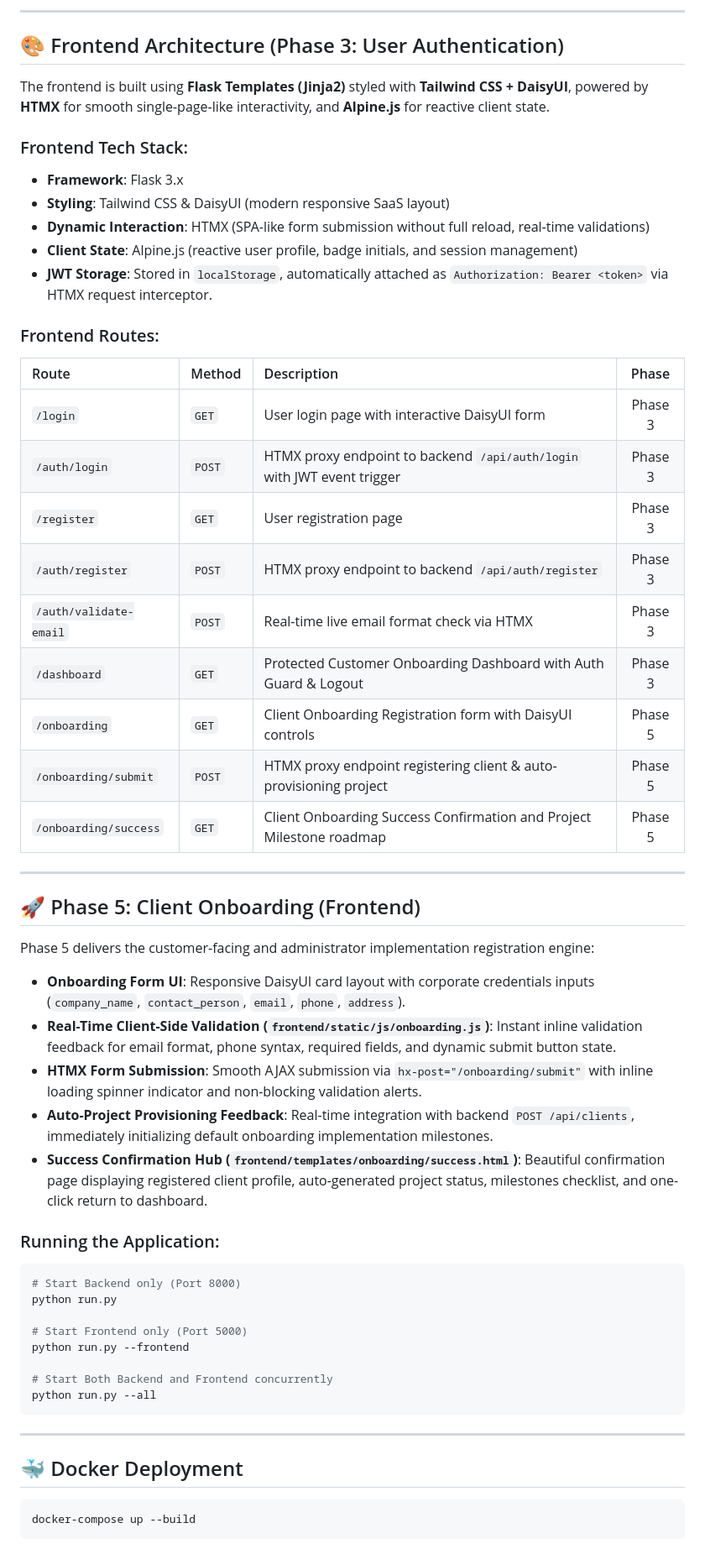
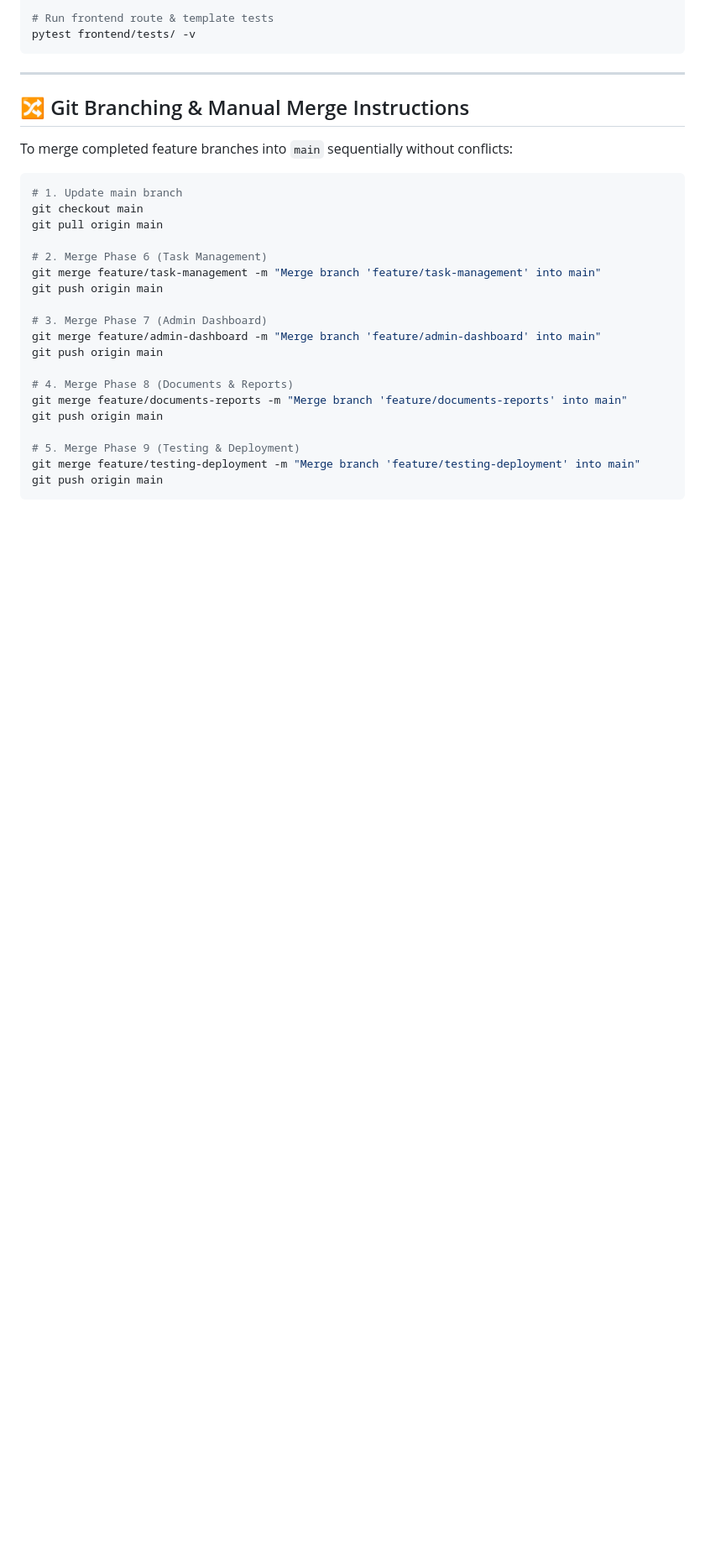
Before and after one commit to SasiniSiriwardhana/onboard-flow, a Markdown page: README.md, the part around one of its changes. Shown at 84% size. Drawn GitHub-style; blank space fills up the shorter version.

````diff
--- a/README.md
+++ b/README.md
@@ -106,56 +112,31 @@ Once running, access the interactive API explorer:
----
-
-## 🎨 Frontend Architecture (Phase 3: User Authentication)
-
-The frontend is built using **Flask Templates (Jinja2)** styled with **Tailwind CSS + DaisyUI**, powered by **HTMX** for smooth single-page-like interactivity, and **Alpine.js** for reactive client state.
-
-### Frontend Tech Stack:
-- **Framework**: Flask 3.x
-- **Styling**: Tailwind CSS & DaisyUI (modern responsive SaaS layout)
-- **Dynamic Interaction**: HTMX (SPA-like form submission without full reload, real-time validations)
-- **Client State**: Alpine.js (reactive user profile, badge initials, and session management)
-- **JWT Storage**: Stored in `localStorage`, automatically attached as `Authorization: Bearer <token>` via HTMX request interceptor.
-
-### Frontend Routes:
-| Route | Method | Description | Phase |
-| :--- | :--- | :--- | :---: |
-| `/login` | `GET` | User login page with interactive DaisyUI form | Phase 3 |
-| `/auth/login` | `POST` | HTMX proxy endpoint to backend `/api/auth/login` with JWT event trigger | Phase 3 |
-| `/register` | `GET` | User registration page | Phase 3 |
-| `/auth/register` | `POST` | HTMX proxy endpoint to backend `/api/auth/register` | Phase 3 |
-| `/auth/validate-email` | `POST` | Real-time live email format check via HTMX | Phase 3 |
-| `/dashboard` | `GET` | Protected Customer Onboarding Dashboard with Auth Guard & Logout | Phase 3 |
-| `/onboarding` | `GET` | Client Onboarding Registration form with DaisyUI controls | Phase 5 |
-| `/onboarding/submit` | `POST` | HTMX proxy endpoint registering client & auto-provisioning project | Phase 5 |
-| `/onboarding/success` | `GET` | Client Onboarding Success Confirmation and Project Milestone roadmap | Phase 5 |
-
----
-
-## 🚀 Phase 5: Client Onboarding (Frontend)
-
-Phase 5 delivers the customer-facing and administrator implementation registration engine:
-- **Onboarding Form UI**: Responsive DaisyUI card layout with corporate credentials inputs (`company_name`, `contact_person`, `email`, `phone`, `address`).
-- **Real-Time Client-Side Validation (`frontend/static/js/onboarding.js`)**: Instant inline validation feedback for email format, phone syntax, required fields, and dynamic submit button state.
-- **HTMX Form Submission**: Smooth AJAX submission via `hx-post="/onboarding/submit"` with inline loading spinner indicator and non-blocking validation alerts.
-- **Auto-Project Provisioning Feedback**: Real-time integration with backend `POST /api/clients`, immediately initializing default onboarding implementation milestones.
-- **Success Confirmation Hub (`frontend/templates/onboarding/success.html`)**: Beautiful confirmation page displaying registered client profile, auto-generated project status, milestones checklist, and one-click return to dashboard.
-
-
-### Running the Application:
-```bash
-# Start Backend only (Port 8000)
-python run.py
-
-# Start Frontend only (Port 5000)
-python run.py --frontend
-
-# Start Both Backend and Frontend concurrently
-python run.py --all
+# Run frontend route & template tests
+pytest frontend/tests/ -v
 ```
 
 ---
 
-## 🐳 Docker Deployment
+## 🔀 Git Branching & Manual Merge Instructions
+
+To merge completed feature branches into `main` sequentially without conflicts:
+
 ```bash
-docker-compose up --build
+# 1. Update main branch
+git checkout main
+git pull origin main
+
+# 2. Merge Phase 6 (Task Management)
+git merge feature/task-management -m "Merge branch 'feature/task-management' into main"
+git push origin main
+
+# 3. Merge Phase 7 (Admin Dashboard)
+git merge feature/admin-dashboard -m "Merge branch 'feature/admin-dashboard' into main"
+git push origin main
+
+# 4. Merge Phase 8 (Documents & Reports)
+git merge feature/documents-reports -m "Merge branch 'feature/documents-reports' into main"
+git push origin main
+
+# 5. Merge Phase 9 (Testing & Deployment)
+git merge feature/testing-deployment -m "Merge branch 'feature/testing-deployment' into main"
+git push origin main
 ```
````
Also changed, not shown: other parts of README.md (+82 -74 lines).
